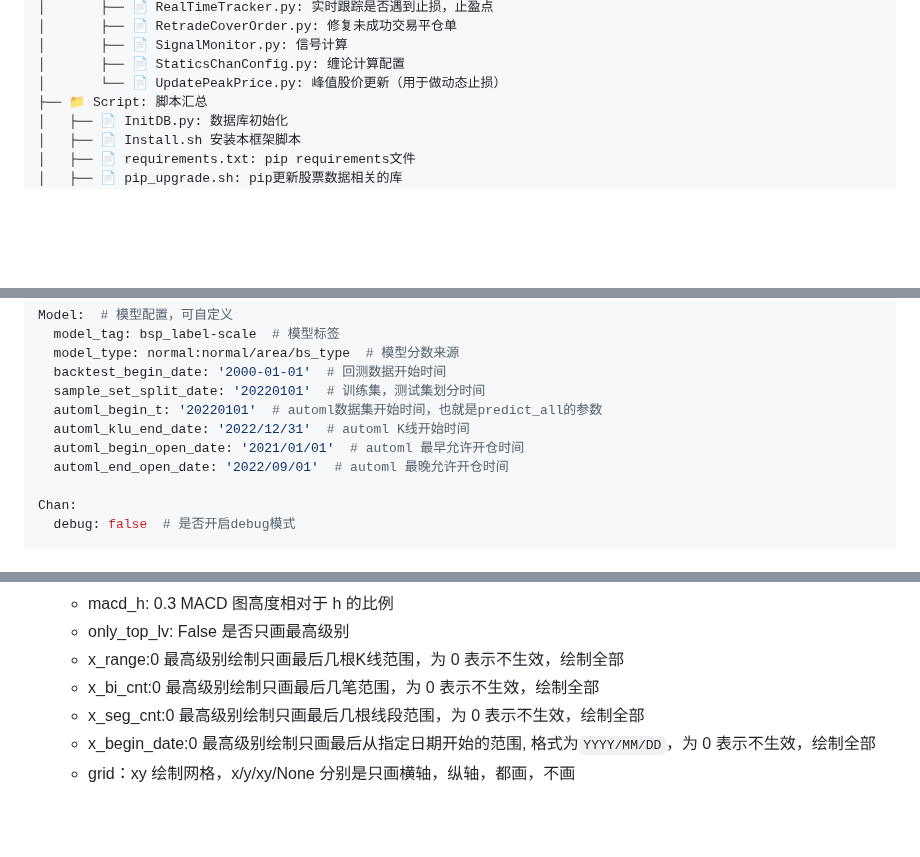
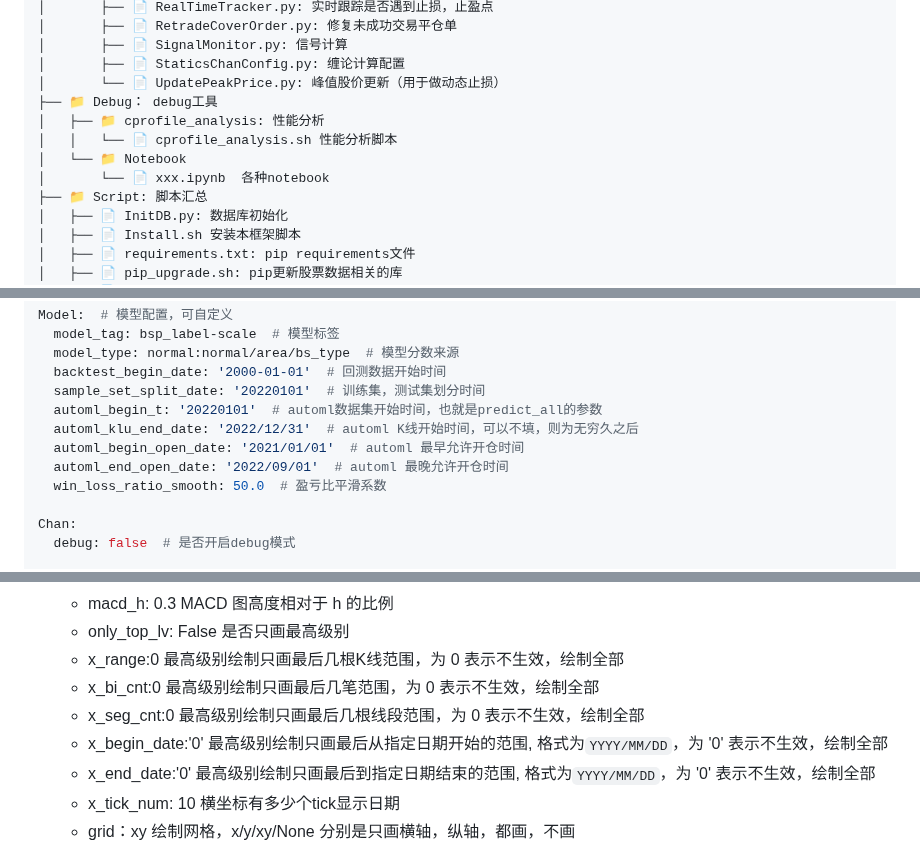
Before and after one commit to Vespa314/chan.py, a Markdown page: README.md, 3 parts joined by grey strips. Drawn GitHub-style; blank space fills up the shorter version.

```diff
--- a/README.md
+++ b/README.md
@@ -260,6 +269,11 @@
 │       ├── 📄 SignalMonitor.py: 信号计算
 │       ├── 📄 StaticsChanConfig.py: 缠论计算配置
 │       └── 📄 UpdatePeakPrice.py: 峰值股价更新（用于做动态止损）
+├── 📁 Debug： debug工具
+│   ├── 📁 cprofile_analysis: 性能分析
+│   │   └── 📄 cprofile_analysis.sh 性能分析脚本
+│   └── 📁 Notebook
+│       └── 📄 xxx.ipynb  各种notebook
 ├── 📁 Script: 脚本汇总
 │   ├── 📄 InitDB.py: 数据库初始化
 │   ├── 📄 Install.sh 安装本框架脚本
@@ -355,9 +367,10 @@ Model:  # 模型配置，可自定义
   backtest_begin_date: '2000-01-01'  # 回测数据开始时间
   sample_set_split_date: '20220101'  # 训练集，测试集划分时间
   automl_begin_t: '20220101'  # automl数据集开始时间，也就是predict_all的参数
-  automl_klu_end_date: '2022/12/31'  # automl K线开始时间
+  automl_klu_end_date: '2022/12/31'  # automl K线开始时间，可以不填，则为无穷久之后
   automl_begin_open_date: '2021/01/01'  # automl 最早允许开仓时间
   automl_end_open_date: '2022/09/01'  # automl 最晚允许开仓时间
+  win_loss_ratio_smooth: 50.0  # 盈亏比平滑系数
 
 Chan:
   debug: false  # 是否开启debug模式
@@ -726,7 +739,9 @@ CPlotDriver 和 CAnimateDriver 参数，用于控制绘制哪些元素
     - x_range:0  最高级别绘制只画最后几根K线范围，为 0 表示不生效，绘制全部
     - x_bi_cnt:0  最高级别绘制只画最后几笔范围，为 0 表示不生效，绘制全部
     - x_seg_cnt:0  最高级别绘制只画最后几根线段范围，为 0 表示不生效，绘制全部
-    - x_begin_date:0  最高级别绘制只画最后从指定日期开始的范围, 格式为`YYYY/MM/DD`，为 0 表示不生效，绘制全部
+    - x_begin_date:'0' 最高级别绘制只画最后从指定日期开始的范围, 格式为`YYYY/MM/DD`，为 '0' 表示不生效，绘制全部
+    - x_end_date:'0' 最高级别绘制只画最后到指定日期结束的范围, 格式为`YYYY/MM/DD`，为 '0' 表示不生效，绘制全部
+    - x_tick_num: 10 横坐标有多少个tick显示日期
     - grid：xy  绘制网格，x/y/xy/None 分别是只画横轴，纵轴，都画，不画
 
 <img src="./Image/chan.py_image_7.png" />
```
Also changed, not shown: other parts of README.md (+36 -23 lines), Image/chan_coding_time.png, Image/chan_commit_cnt.png, Image/chan_issue_cnt.png, Image/coffee.jpeg (added), Image/repository.jpg (deleted), Image/repository.png (added).
